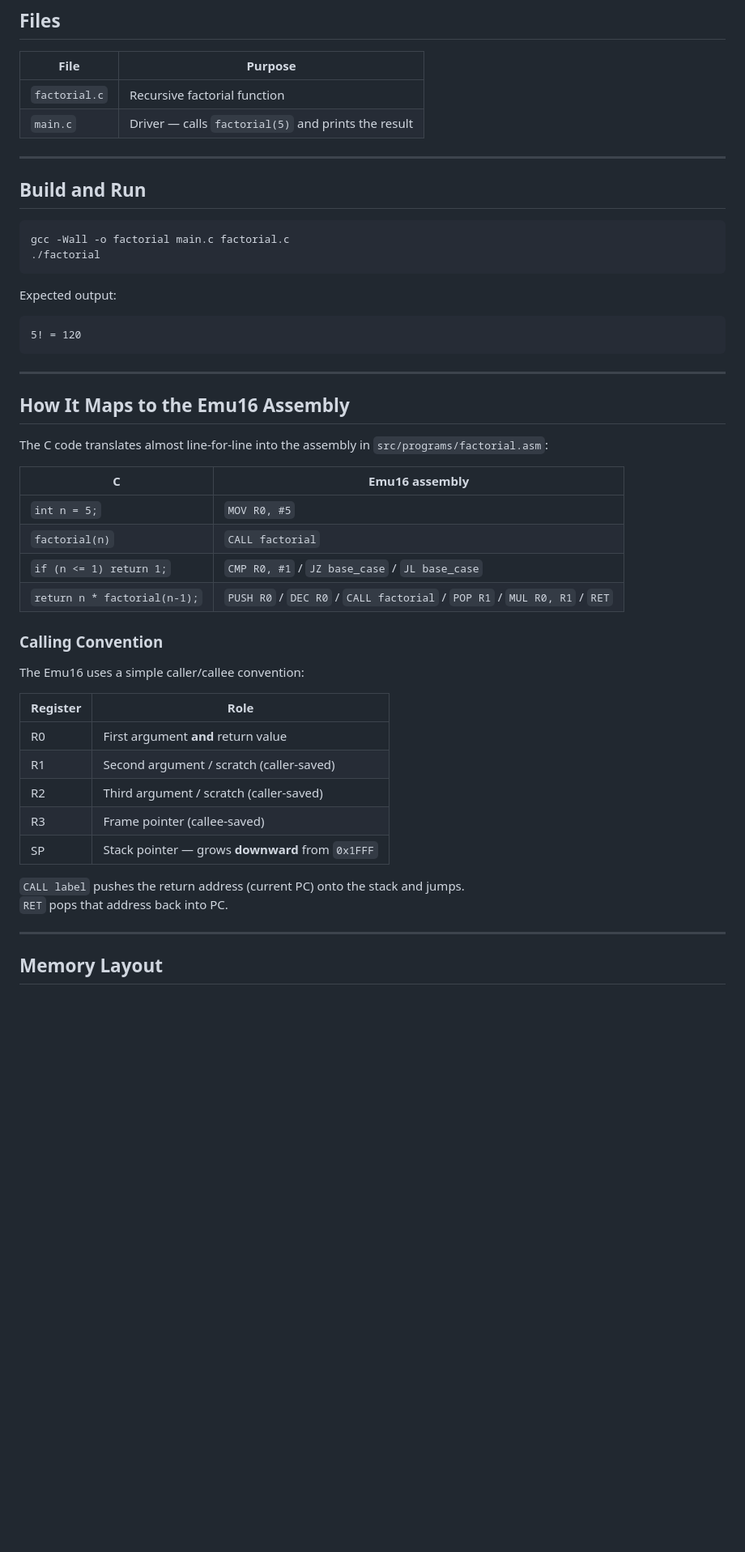
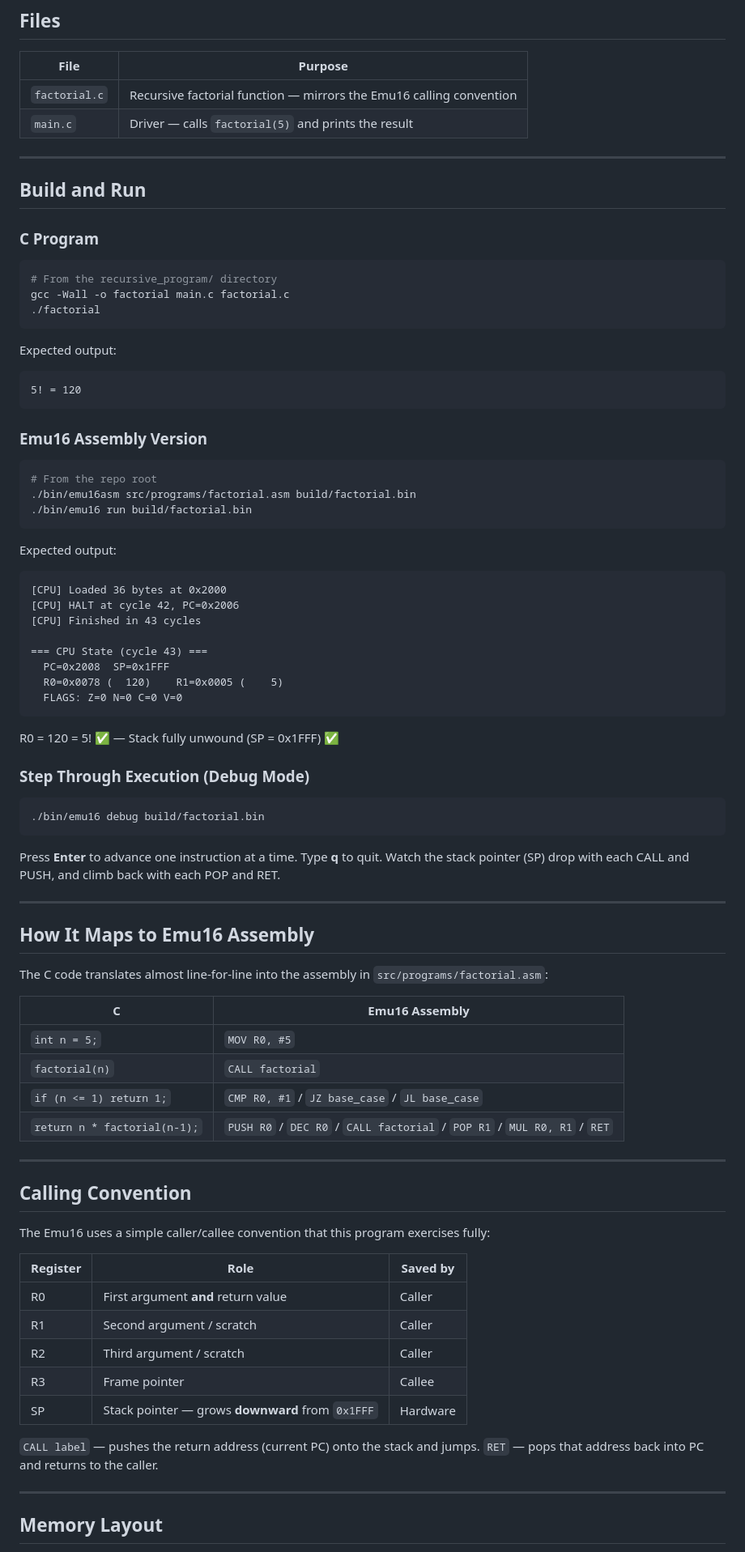
Before and after one commit to madhunicabala/SoftwareCPUEmulator, a Markdown page: recursive_program/README.md, the part around one of its changes. Shown at 81% size. Drawn GitHub-style; blank space fills up the shorter version.

Commit message:
Enhance README with Emu16 assembly details
Updated README to include Emu16 assembly version and detailed execution steps.

````diff
--- a/recursive_program/README.md
+++ b/recursive_program/README.md
@@ -12,14 +12,17 @@ translation into Emu16 assembly.
 
 | File | Purpose |
 |------|---------|
-| `factorial.c` | Recursive factorial function |
+| `factorial.c` | Recursive factorial function — mirrors the Emu16 calling convention |
 | `main.c` | Driver — calls `factorial(5)` and prints the result |
 
 ---
 
 ## Build and Run
 
+### C Program
+
 ```bash
+# From the recursive_program/ directory
 gcc -Wall -o factorial main.c factorial.c
 ./factorial
 ```
@@ -30,34 +33,69 @@ Expected output:
 5! = 120
 ```
 
+### Emu16 Assembly Version
+
+```bash
+# From the repo root
+./bin/emu16asm src/programs/factorial.asm build/factorial.bin
+./bin/emu16 run build/factorial.bin
+```
+
+Expected output:
+
+```
+[CPU] Loaded 36 bytes at 0x2000
+[CPU] HALT at cycle 42, PC=0x2006
+[CPU] Finished in 43 cycles
+
+=== CPU State (cycle 43) ===
+  PC=0x2008  SP=0x1FFF
+  R0=0x0078 (  120)    R1=0x0005 (    5)
+  FLAGS: Z=0 N=0 C=0 V=0
+```
+
+R0 = 120 = 5! ✅ — Stack fully unwound (SP = 0x1FFF) ✅
+
+### Step Through Execution (Debug Mode)
+
+```bash
+./bin/emu16 debug build/factorial.bin
+```
+
+Press **Enter** to advance one instruction at a time. Type **q** to quit.
+Watch the stack pointer (SP) drop with each CALL and PUSH, and climb back
+with each POP and RET.
+
 ---
 
-## How It Maps to the Emu16 Assembly
+## How It Maps to Emu16 Assembly
 
 The C code translates almost line-for-line into the assembly in
 `src/programs/factorial.asm`:
 
-| C | Emu16 assembly |
+| C | Emu16 Assembly |
 |---|----------------|
 | `int n = 5;` | `MOV R0, #5` |
 | `factorial(n)` | `CALL factorial` |
 | `if (n <= 1) return 1;` | `CMP R0, #1` / `JZ base_case` / `JL base_case` |
 | `return n * factorial(n-1);` | `PUSH R0` / `DEC R0` / `CALL factorial` / `POP R1` / `MUL R0, R1` / `RET` |
 
-### Calling Convention
+---
 
-The Emu16 uses a simple caller/callee convention:
+## Calling Convention
 
-| Register | Role |
-|----------|------|
-| R0 | First argument **and** return value |
-| R1 | Second argument / scratch (caller-saved) |
-| R2 | Third argument / scratch (caller-saved) |
-| R3 | Frame pointer (callee-saved) |
-| SP | Stack pointer — grows **downward** from `0x1FFF` |
+The Emu16 uses a simple caller/callee convention that this program exercises fully:
 
-`CALL label` pushes the return address (current PC) onto the stack and jumps.
-`RET` pops that address back into PC.
+| Register | Role | Saved by |
+|----------|------|----------|
+| R0 | First argument **and** return value | Caller |
+| R1 | Second argument / scratch | Caller |
+| R2 | Third argument / scratch | Caller |
+| R3 | Frame pointer | Callee |
+| SP | Stack pointer — grows **downward** from `0x1FFF` | Hardware |
+
+`CALL label` — pushes the return address (current PC) onto the stack and jumps.
+`RET` — pops that address back into PC and returns to the caller.
 
 ---
 
````
Also changed, not shown: other parts of recursive_program/README.md (+64 -63 lines).
